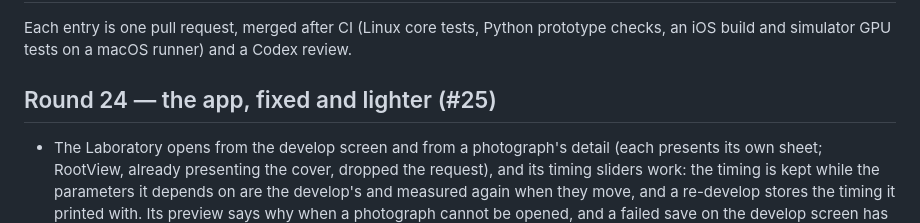
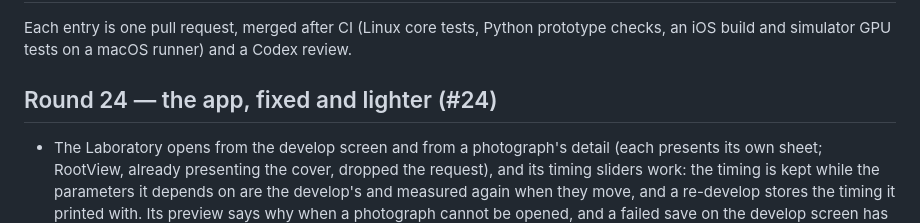
Before and after one commit to z-brenner/technichrome, a Markdown page: CHANGELOG.md, the part around the change. Rendered like a GitHub page.

Commit message:
Changelog: round 24 is PR #24
Co-Authored-By: Claude Opus 5.5 <noreply@anthropic.com>
Claude-Session: https://claude.ai/code/session_01Lst8BiRatRWGFVUx8UcGah

```diff
--- a/CHANGELOG.md
+++ b/CHANGELOG.md
@@ -3,7 +3,7 @@
 Each entry is one pull request, merged after CI (Linux core tests, Python prototype checks, an iOS
 build and simulator GPU tests on a macOS runner) and a Codex review.
 
-## Round 24 — the app, fixed and lighter (#25)
+## Round 24 — the app, fixed and lighter (#24)
 - The Laboratory opens from the develop screen and from a photograph's detail (each presents its own sheet; RootView, already presenting the cover, dropped the request), and its timing sliders work: the timing is kept while the parameters it depends on are the develop's and measured again when they move, and a re-develop stores the timing it printed with. Its preview says why when a photograph cannot be opened, and a failed save on the develop screen has its own alert that leaves the screen open. Settings lists the camera section once, and the Camera Control slider is installed once.
 - The camera reports what the session does rather than what was asked of it: running and interrupted (KVO and notifications), the interruption's reason, runtime errors with a *Restart camera* button, one automatic restart after a media-services reset, and the system-pressure level, under which the preview stream drops to 15–20 fps and then to a plain preview. The shutter waits while the session cannot photograph. A lens change is one configuration with a rollback, the photo size is chosen after the commit, and ProRAW is switched off again on a lens with Bayer RAW. The camera stops under the develop screen and the sheets.
 - Lighter: the quick decode is rendered once into a half-float buffer (the reveal decoded the RAW five times, the Laboratory once per slider movement), the full develop starts as soon as the timing is known and runs on a low-priority context, prints and companions are decoded off the main thread at a bounded size, thumbnails are decoded off the main thread and cached, the library index is read once in the background, an import from Files is copied instead of read, and the preview's dye cube is baked off the main thread at launch and on "Set as default". The preview keeps one renderer for the app's lifetime, draws when a frame arrives, reads its timing back asynchronously and rotates frames in Core Image instead of in AVFoundation.
```
